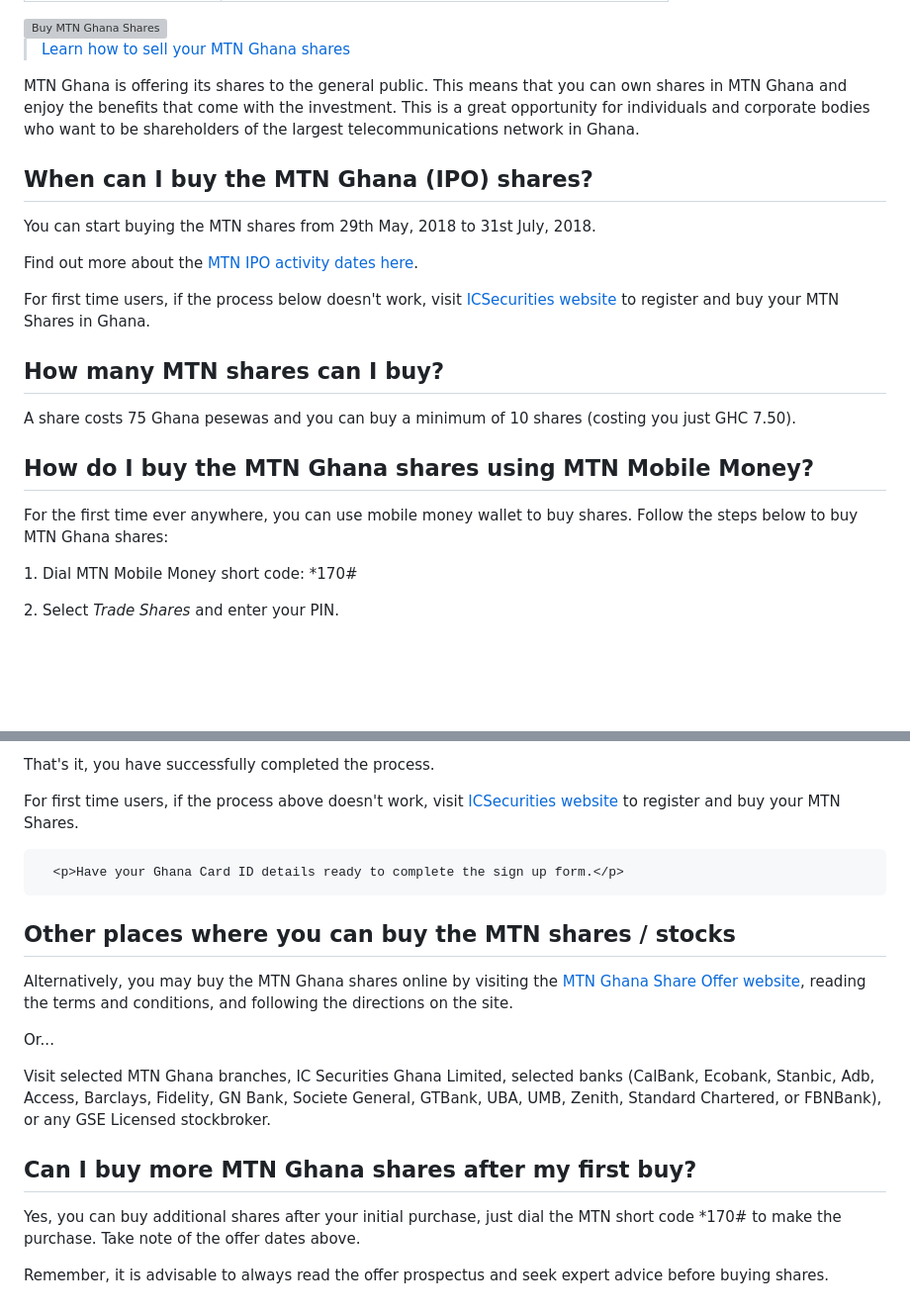
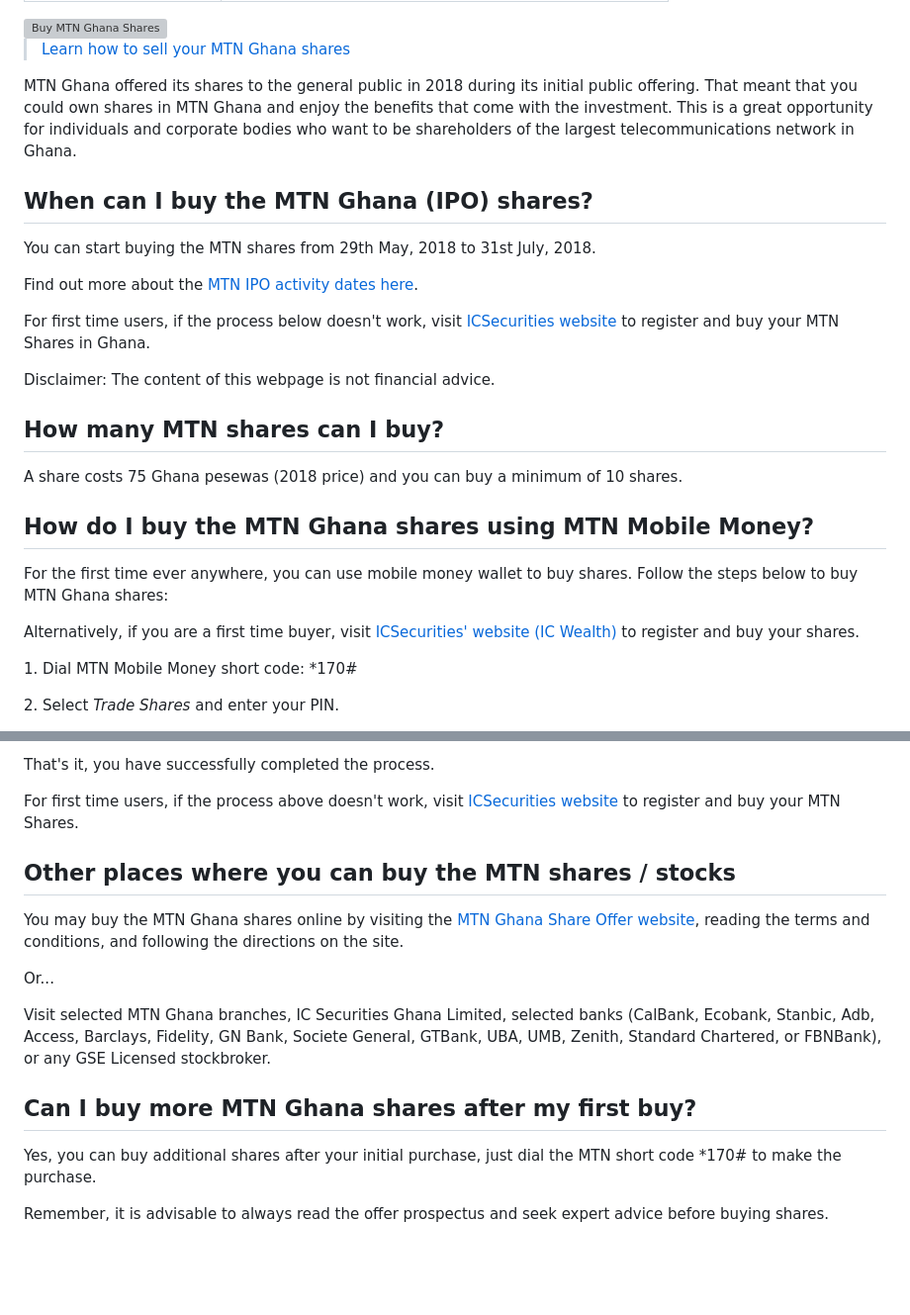
Before and after one commit to ludykraks/Gold, a Markdown page: src/blog/buy-mtn-shares-2018.md, 2 parts joined by grey strips. Shown: that part at 99% size. GitHub-like rendering; blank space fills up the shorter version; grey boxes are pictures that could not be loaded.

```diff
--- a/src/blog/buy-mtn-shares-2018.md
+++ b/src/blog/buy-mtn-shares-2018.md
@@ -8,8 +8,8 @@ title: "How to Buy MTN Shares in Ghana / Invest in MTN Shares"
 
 <blockquote><a href="https://goldchestgh.com/blog/sell-mtn-ghana-shares">Learn how to sell your MTN Ghana shares</a></blockquote>
 
-<p>MTN Ghana is offering its shares to the general public. This means
-       that you can own shares in MTN Ghana and enjoy the benefits that come with the investment.
+<p>MTN Ghana offered its shares to the general public in 2018 during its initial public offering. That meant
+       that you could own shares in MTN Ghana and enjoy the benefits that come with the investment.
        This is a great opportunity for individuals and corporate bodies who
        want to be shareholders of the largest telecommunications network in Ghana.
       </p>
@@ -17,12 +17,14 @@ title: "How to Buy MTN Shares in Ghana / Invest in MTN Shares"
       <p>You can start buying the MTN shares from 29th May, 2018 to 31st July, 2018.</p>
       <p>Find out more about the <a href="/blog/mtn-ipo-timetable">MTN IPO activity dates here</a>.</p>
        <p>For first time users, if the process below doesn't work, visit <a href="https://onboarding.ic.africa/register" target="_blank" rel="noopener"> ICSecurities website</a> to register and buy your MTN Shares in Ghana.</p>
+       <p>Disclaimer: The content of this webpage is not financial advice.</p>
 
 <h2>How many MTN shares can I buy?</h2>
-      <p>A share costs 75 Ghana pesewas and you can buy a minimum of 10 shares (costing you just GHC 7.50).</p>
+      <p>A share costs 75 Ghana pesewas (2018 price) and you can buy a minimum of 10 shares.</p>
       <h2>How do I buy the MTN Ghana shares using MTN Mobile Money?</h2>
       <p>For the first time ever anywhere, you can use mobile money wallet to buy shares. Follow the steps below to buy MTN Ghana shares:</p>
-
+  <p>Alternatively, if you are a first time buyer, visit <a href="https://onboarding.ic.africa/register"
+       target="_blank" rel="noopener"> ICSecurities' website (IC Wealth)</a> to register and buy your shares.</p>
 <p>1. Dial MTN Mobile Money short code: *170# </p>
       <p>2. Select <em> Trade Shares</em> and enter your PIN.</p>
       <p>3. Choose Option 1 to <em>Buy MTN Shares</em></p>
@@ -40,10 +42,9 @@ title: "How to Buy MTN Shares in Ghana / Invest in MTN Shares"
       <p>For first time users, if the process above doesn't work, visit <a href="https://onboarding.ic.africa/register"
         target="_blank" rel="noopener"> ICSecurities website</a> to register and buy your MTN Shares.</p>
 
-      <p>Have your Ghana Card ID details ready to complete the sign up form.</p>
 
 <h2>Other places where you can buy the MTN shares / stocks </h2>
-      <p>Alternatively, you may buy the MTN Ghana shares online by visiting the
+      <p>You may buy the MTN Ghana shares online by visiting the
         <a href="https://onboarding.ic.africa/register" target="_blank" rel="noopener">MTN Ghana Share Offer website</a>, reading the terms and conditions, and
         following the directions on the site.</p>
       <p>Or... </p>
@@ -52,5 +53,5 @@ title: "How to Buy MTN Shares in Ghana / Invest in MTN Shares"
         GTBank, UBA, UMB, Zenith, Standard Chartered, or FBNBank), or any GSE Licensed stockbroker.</p>
       <h2>Can I buy more MTN Ghana shares after my first buy?</h2>
      <p>Yes, you can buy additional shares after your initial purchase, just dial the MTN short code *170# to
-      make the purchase. Take note of the offer dates above.</p>
+      make the purchase.</p>
       <p>Remember, it is advisable to always read the offer prospectus and seek expert advice before buying shares.</p>
```
